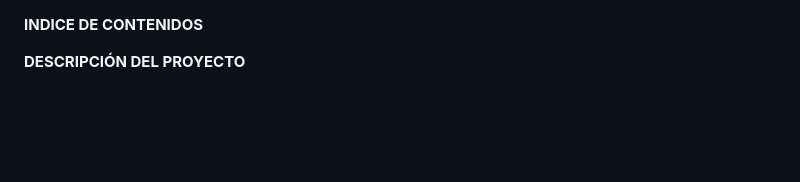
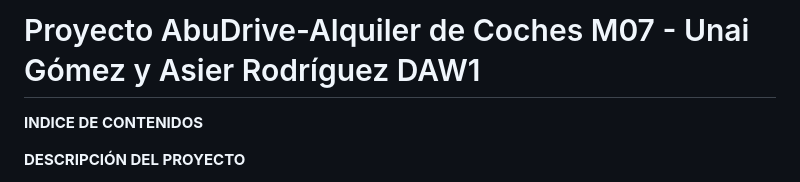
Before and after one commit to unaigomez/AbuDrive, a Markdown page: README.md, the part around the change. GitHub-like rendering; blank space fills up the shorter version.

```diff
--- a/README.md
+++ b/README.md
@@ -1,3 +1,5 @@
+# Proyecto AbuDrive-Alquiler de Coches M07 - Unai Gómez y Asier Rodríguez DAW1
+
 **INDICE DE CONTENIDOS**
 
 **DESCRIPCIÓN DEL PROYECTO**
```
